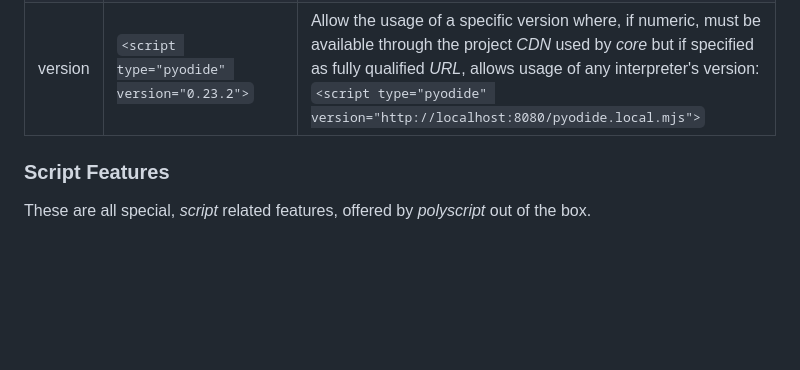
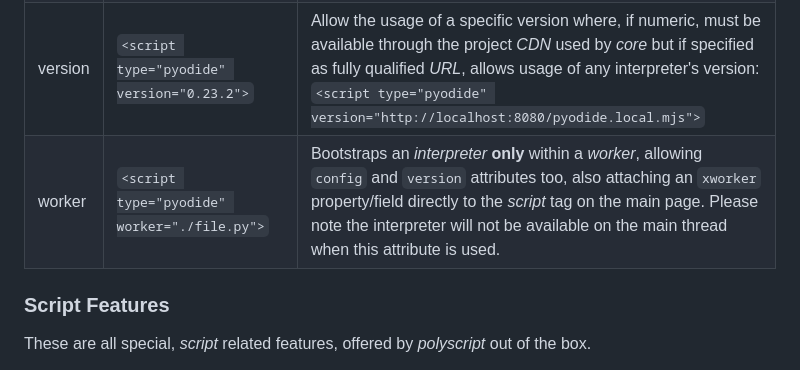
Before and after one commit to pyscript/polyscript, a Markdown page: docs/README.md, the part around the change. GitHub-like rendering; blank space fills up the shorter version.

Commit message:
Forgot to update the docs with previous release

```diff
--- a/docs/README.md
+++ b/docs/README.md
@@ -200,6 +200,7 @@ We encourage everyone to be careful when using this *core* API as we definitivel
 | target    | `<script type="pyodide" target="outcome">`    | Describe as *id* or *CSS* selector the default *target* to use as `document.currentScript.target` field. Please read the [Terminology](#terminology) **target** dedicated details to know more. |
 | type      | `<script type="micropython">`                 | Define the *interpreter* to use with this script. Please read the [Terminology](#terminology) **interpreter** dedicated details to know more. |
 | version   | `<script type="pyodide" version="0.23.2">`    | Allow the usage of a specific version where, if numeric, must be available through the project *CDN* used by *core* but if specified as fully qualified *URL*, allows usage of any interpreter's version: `<script type="pyodide" version="http://localhost:8080/pyodide.local.mjs">` |
+| worker    | `<script type="pyodide" worker="./file.py">`  | Bootstraps an *interpreter* **only** within a *worker*, allowing `config` and `version` attributes too, also attaching an `xworker` property/field directly to the *script* tag on the main page. Please note the interpreter will not be available on the main thread when this attribute is used. |
 
 
 ### Script Features
```
